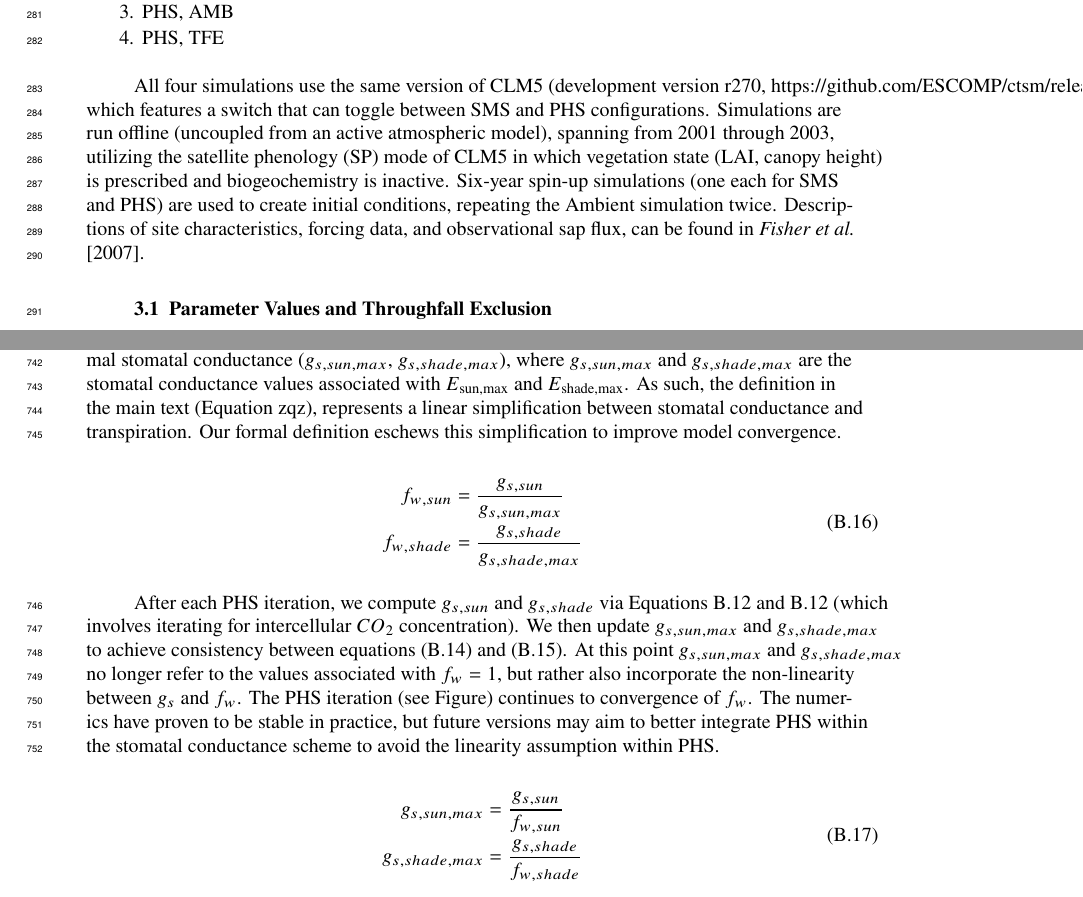
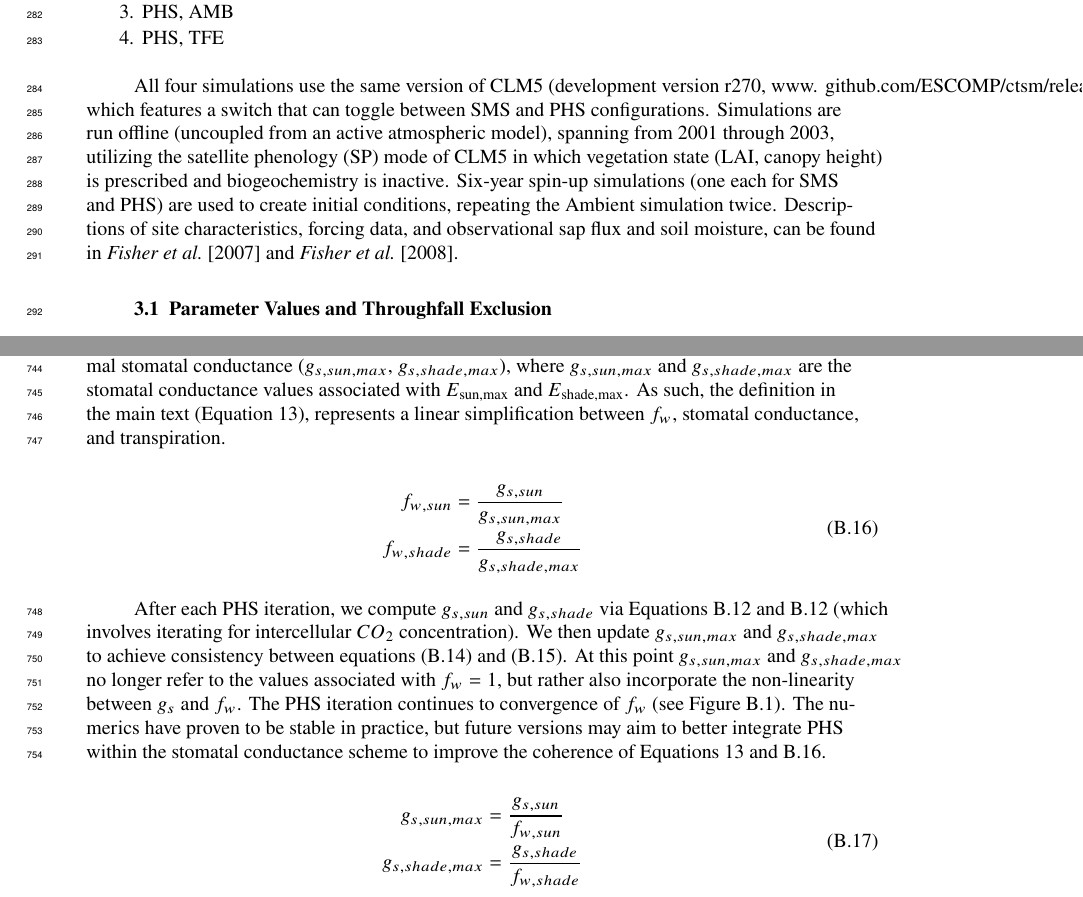
Before and after one commit to djk2120/james, a LaTeX document (ms/james.tex): two parts of pages 9 and 39 of 51, joined at a grey line, cut so that both start at the same text. Compiled offline with pdfLaTeX.

Commit message:
minor updates

```diff
--- a/ms/james.tex
+++ b/ms/james.tex
@@ -420,8 +423,10 @@ We use a set of four simulations to assess the impact of the plant hydrodynamics
 \item PHS, TFE
 \end{enumerate}
 
-All four simulations use the same version of CLM5 (development version r270, https://github.com/ESCOMP/ctsm/releases/tag/clm4\textunderscore 5\textunderscore 18\textunderscore r270), which features a switch that can toggle between SMS and PHS configurations.
-Simulations are run offline (uncoupled from an active atmospheric model), spanning from 2001 through 2003, utilizing the satellite phenology (SP) mode of CLM5 in which vegetation state (LAI, canopy height) is prescribed and biogeochemistry is inactive. Six-year spin-up simulations (one each for SMS and PHS) are used to create initial conditions, repeating the Ambient simulation twice. Descriptions of site characteristics, forcing data, and observational sap flux, can be found in \cite{fisher2007}.
+All four simulations use the same version of CLM5
+(development version r270, www. github.com/ESCOMP/ctsm/releases/tag/clm4\textunderscore 5\textunderscore 18\textunderscore r270),
+which features a switch that can toggle between SMS and PHS configurations.
+Simulations are run offline (uncoupled from an active atmospheric model), spanning from 2001 through 2003, utilizing the satellite phenology (SP) mode of CLM5 in which vegetation state (LAI, canopy height) is prescribed and biogeochemistry is inactive. Six-year spin-up simulations (one each for SMS and PHS) are used to create initial conditions, repeating the Ambient simulation twice. Descriptions of site characteristics, forcing data, and observational sap flux and soil moisture, can be found in \cite{fisher2007} and \cite{fisher2008}.
 
 \subsection{Parameter Values and Throughfall Exclusion}
 \label{sect:param}
@@ -1122,11 +1128,11 @@ Transpiration is attenuated relative to the maximal values according to leaf wat
 
 We define $f_w$ as the ratio of attenuated stomatal conductance ($g_{s,sun}$, $g_{s,shade}$) to maximal stomatal conductance ($g_{s,sun,max}$, $g_{s,shade,max}$),
 where $g_{s,sun,max}$ and $g_{s,shade,max}$ are the stomatal conductance values associated with $E_{\text{sun,max}}$ and $E_{\text{shade,max}}$.
-As such, the definition in the main text (Equation zqz), represents a linear simplification between stomatal conductance and transpiration.
-Our formal definition eschews this simplification to improve model convergence.
+As such, the definition in the main text (Equation \ref{eq:d1}), represents a linear simplification between $f_w$, stomatal conductance, and transpiration.
 
     \begin{equation}
     \begin{aligned}
+    \label{supp:fw}
     f_{w,sun} &= \dfrac{g_{s,sun}}{g_{s,sun,max}}    \\
     f_{w,shade} &= \dfrac{g_{s,shade}}{g_{s,shade,max}}
     \end{aligned}
@@ -1135,8 +1141,8 @@ Our formal definition eschews this simplification to improve model convergence.
 After each PHS iteration, we compute $g_{s,sun}$ and $g_{s,shade}$ via Equations \ref{suppeq:vc} and \ref{suppeq:vc} (which involves iterating for intercellular $CO_2$ concentration).
 We then update $g_{s,sun,max}$ and $g_{s,shade,max}$ to achieve consistency between equations (\ref{suppeq:e1}) and (\ref{suppeq:e2}).
 At this point $g_{s,sun,max}$ and $g_{s,shade,max}$ no longer refer to the values associated with $f_w=1$, but rather also incorporate the non-linearity between $g_s$ and $f_w$.
-The PHS iteration (see Figure) continues to convergence of $f_w$.
-The numerics have proven to be stable in practice, but future versions may aim to better integrate PHS within the stomatal conductance scheme to avoid the linearity assumption within PHS.
+The PHS iteration continues to convergence of $f_w$ (see Figure \ref{flowchart}).
+The numerics have proven to be stable in practice, but future versions may aim to better integrate PHS within the stomatal conductance scheme to improve the coherence of Equations \ref{eq:d1} and \ref{supp:fw}.
 
     \begin{equation}
     \begin{aligned}
```
Also changed, not shown: ms/james.pdf, ms/james.tex (37 more changed lines).
